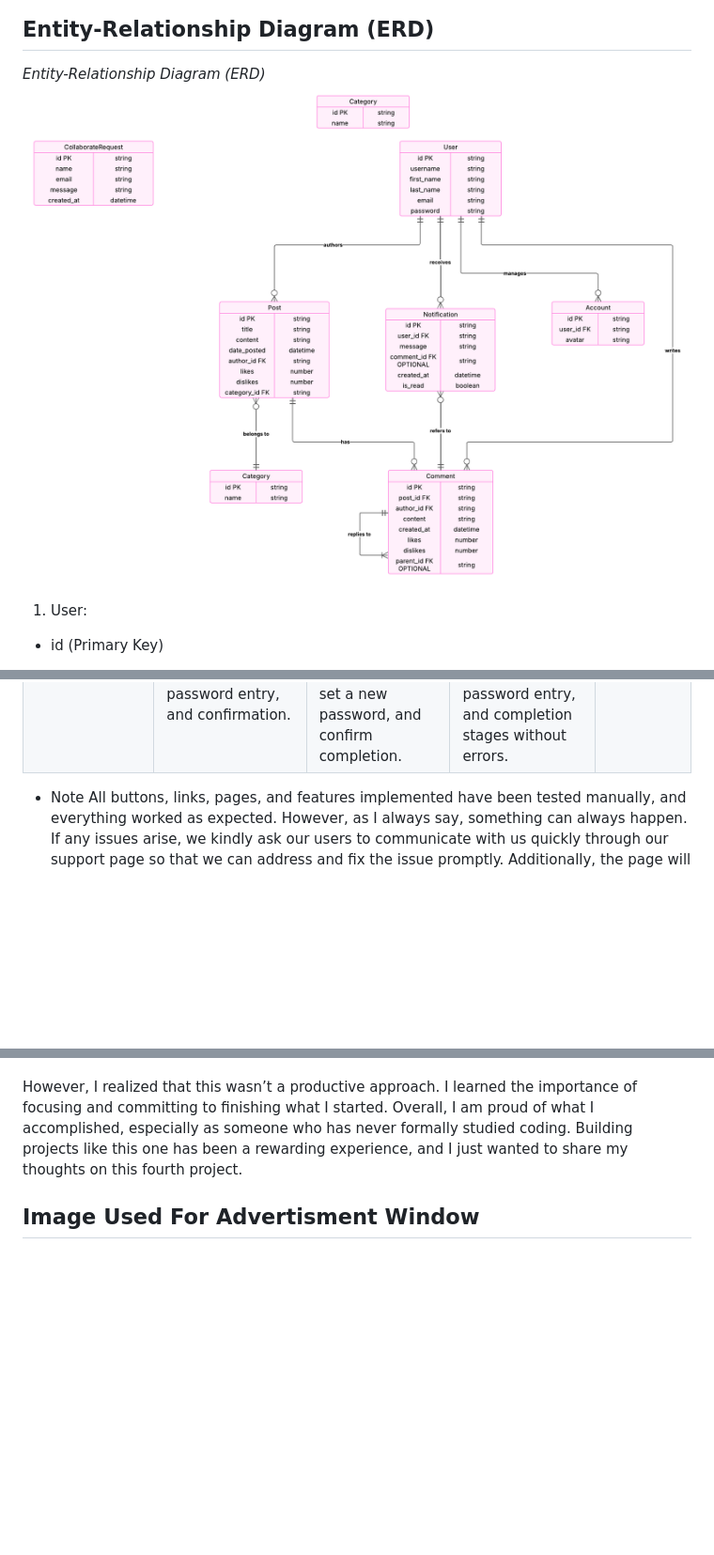
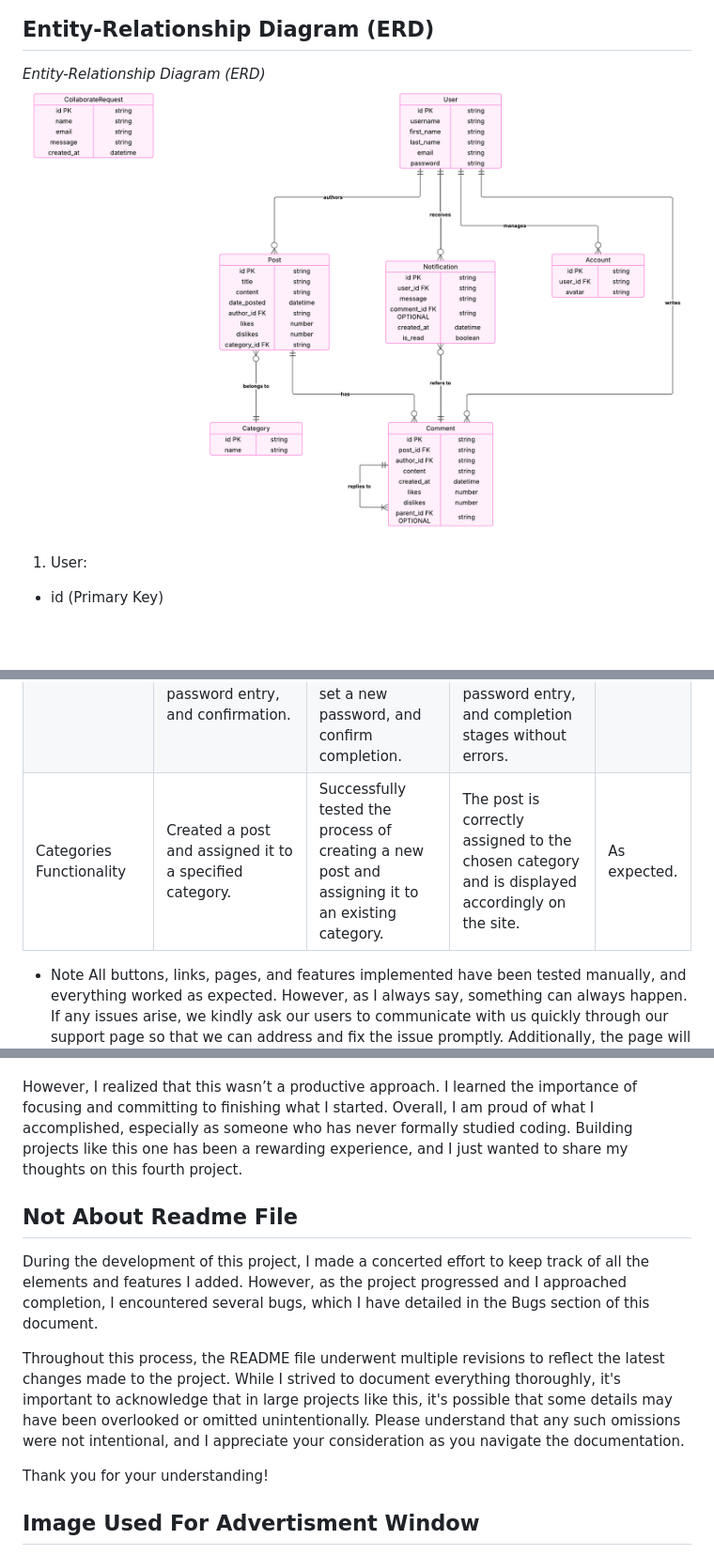
Before and after one commit to Yuss76A/the-discussion-blog, a Markdown page: README.md, 3 parts joined by grey strips. Shown: that part at 94% size. Rendered like a GitHub page; pictures changed too: static/images/screenshots/erd.png; blank space fills up the shorter version.

Commit message:
Add note about readme file section in the readme file

```diff
--- a/README.md
+++ b/README.md
@@ -1606,6 +1606,7 @@ This feature allows users to personalize their profiles, enhancing their overall
 | Advertisement Window         | Display of advertisements that link to external resources or partners | Successfully redirected users to a separate page when clicking on the advertisement link | Users should be able to click on the advertisement to navigate to the specified external page without issues. | As expected. |
 | Button and Link Testing | Verification of functionality for all buttons and links across the application, including "Return Home" | Successfully tested each button and link, confirming proper navigation and functionality | All buttons and links should direct users to their respective pages and perform their defined actions correctly without any errors. | As expected. |
 | Reset Password Functionality | Verification of the password reset process, including email sending, password entry, and confirmation. | Successfully tested the entire password reset flow, ensuring users can request a password reset, set a new password, and confirm completion. | All steps in the password reset process work as intended, directing users through email verification, new password entry, and completion stages without errors. | As expected. |
+| Categories Functionality | Created a post and assigned it to a specified category. | Successfully tested the process of creating a new post and assigning it to an existing category. | The post is correctly assigned to the chosen category and is displayed accordingly on the site. | As expected. |
 
 - Note
 All buttons, links, pages, and features implemented have been tested manually, and everything worked as expected. However, as I always say, something can always happen. If any issues arise, we kindly ask our users to communicate with us quickly through our support page so that we can address and fix the issue promptly. Additionally, the page will be continuously monitored to prevent any potential problems.
@@ -1950,6 +1951,14 @@ As I coded, I found myself constantly wanting to add new features—thinking,
 
 However, I realized that this wasn’t a productive approach. I learned the importance of focusing and committing to finishing what I started. Overall, I am proud of what I accomplished, especially as someone who has never formally studied coding. Building projects like this one has been a rewarding experience, and I just wanted to share my thoughts on this fourth project.
 
+## Not About Readme File
+
+During the development of this project, I made a concerted effort to keep track of all the elements and features I added. However, as the project progressed and I approached completion, I encountered several bugs, which I have detailed in the Bugs section of this document.
+
+Throughout this process, the README file underwent multiple revisions to reflect the latest changes made to the project. While I strived to document everything thoroughly, it's important to acknowledge that in large projects like this, it's possible that some details may have been overlooked or omitted unintentionally. Please understand that any such omissions were not intentional, and I appreciate your consideration as you navigate the documentation.
+
+Thank you for your understanding!
+
 ## Image Used For Advertisment Window
 
 The image used for the advertisement window comes from the following page name: Fite Fuaite.
```
Also changed, not shown: other parts of README.md (+0 -2 lines).
